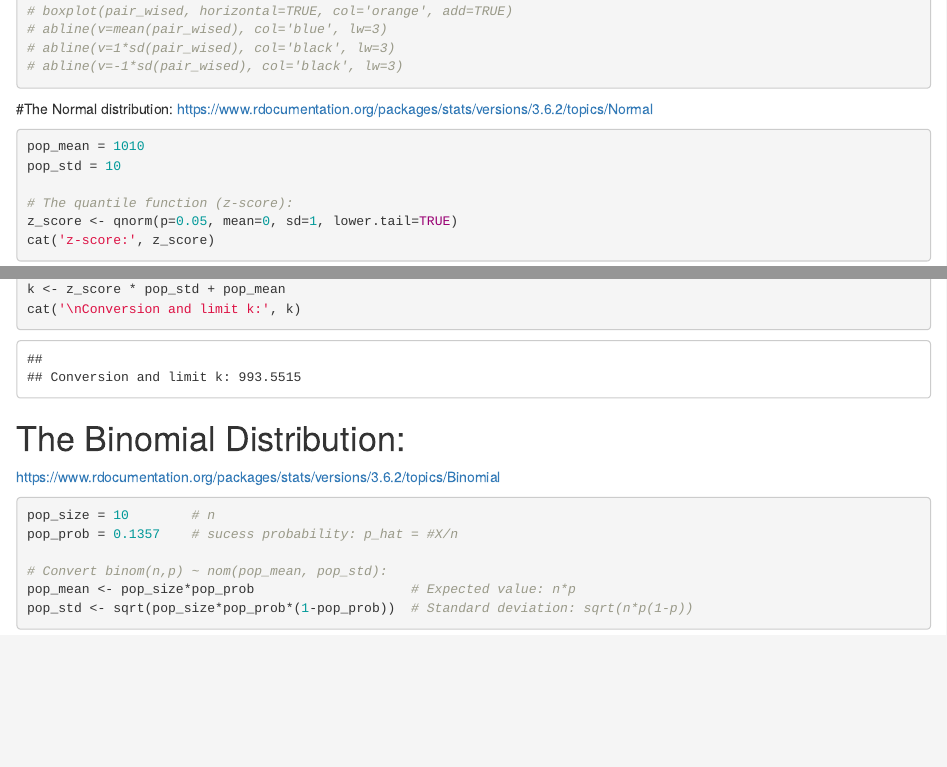
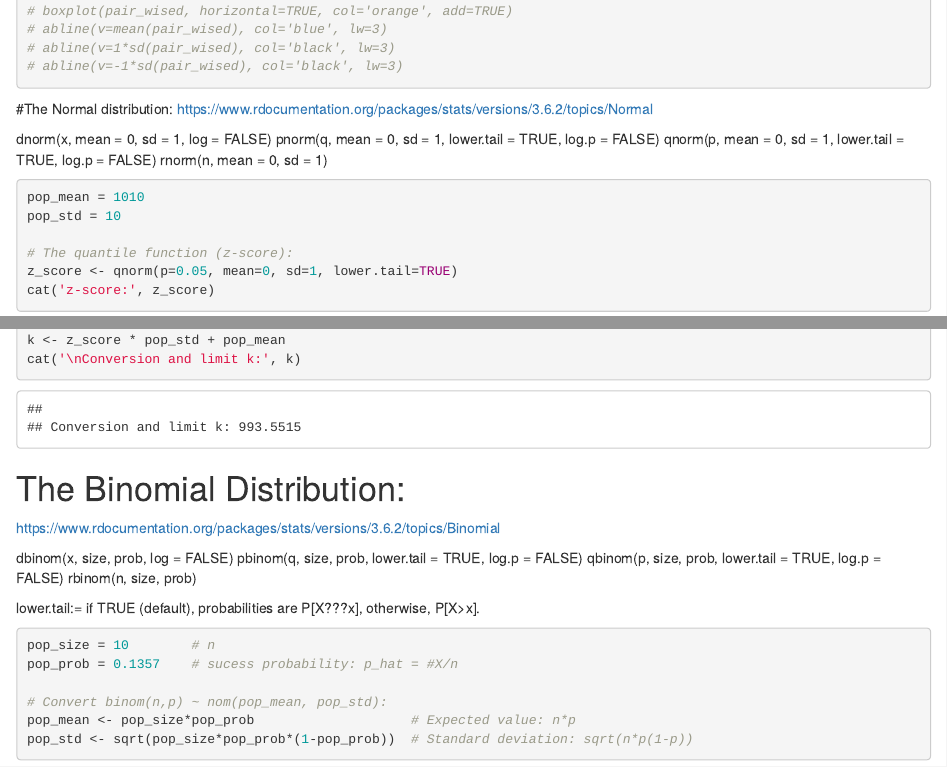
Before and after one commit to fabiorodp/fabiorodriguespereira, an R Markdown document (Courses/Spring 2020/STAT100 - Statistical Models/STAT100 - Summary in R.Rmd): the page in a window 1100 px wide, from 440 px down, and a second part further down, joined at a grey line. Rendered offline with R 4.5, knitr and Pandoc, with nearby package versions; some code elsewhere in the file could not run offline.

Commit message:
STAT100 files

````diff
--- a/Courses/Spring 2020/STAT100 - Statistical Models/STAT100 - Summary in R.Rmd
+++ b/Courses/Spring 2020/STAT100 - Statistical Models/STAT100 - Summary in R.Rmd
@@ -31,6 +31,11 @@
 #The Normal distribution:
 https://www.rdocumentation.org/packages/stats/versions/3.6.2/topics/Normal
 
+dnorm(x, mean = 0, sd = 1, log = FALSE)
+pnorm(q, mean = 0, sd = 1, lower.tail = TRUE, log.p = FALSE)
+qnorm(p, mean = 0, sd = 1, lower.tail = TRUE, log.p = FALSE)
+rnorm(n, mean = 0, sd = 1)
+
 ```{r}
 pop_mean = 1010
 pop_std = 10
@@ -52,6 +57,13 @@
 
 # The Binomial Distribution:
 https://www.rdocumentation.org/packages/stats/versions/3.6.2/topics/Binomial
+
+dbinom(x, size, prob, log = FALSE)
+pbinom(q, size, prob, lower.tail = TRUE, log.p = FALSE)
+qbinom(p, size, prob, lower.tail = TRUE, log.p = FALSE)
+rbinom(n, size, prob)
+
+lower.tail:= if TRUE (default), probabilities are P[X???x], otherwise, P[X>x].
 
 ```{r}
 pop_size = 10        # n
````
Also changed, not shown: Courses/Spring 2020/STAT100 - Statistical Models/eksam.Rmd (added, +7 -0 lines), Courses/Spring 2020/STAT100 - Statistical Models/proveksam.Rmd (+9 -0 lines), Courses/Spring 2020/STAT100 - Statistical Models/eksam.nb.html (added), 1 other file.
